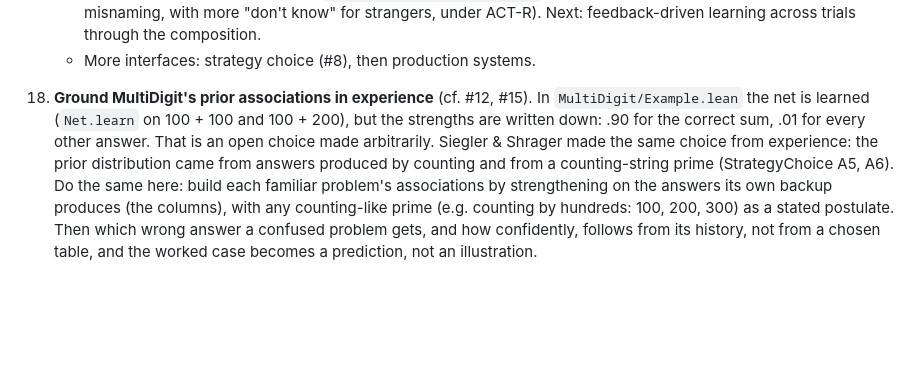
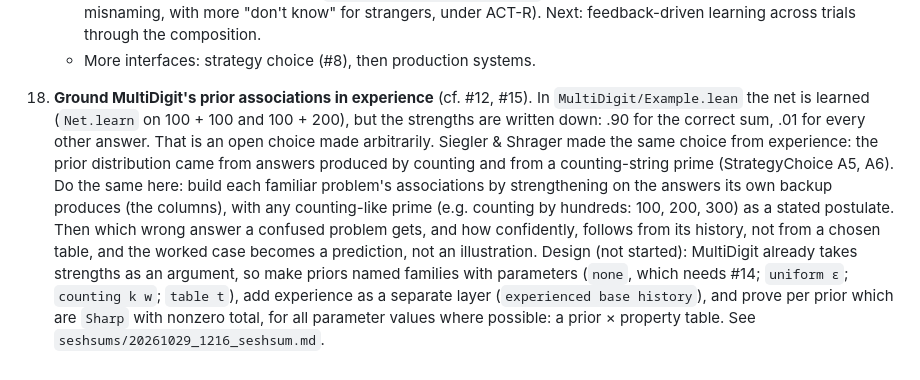
Before and after one commit to jeffshrager/CogLean, a Markdown page: notes/OPEN_ISSUES.md, the part around the change. GitHub-like rendering; blank space fills up the shorter version.

```diff
--- a/notes/OPEN_ISSUES.md
+++ b/notes/OPEN_ISSUES.md
@@ -61,4 +61,4 @@
     - ~~Connect the matrix and the composition.~~ Done: `Determinate` (sixth matrix law; discrimination and global matching have it), `studied_selfRetrieval`, and `RR.confident_errors_of_laws`: determinacy + certainty + stability give confident errors. Only discrimination has all three; face naming derives its result from EPAM's cells. To do: a graded version (high-probability certainty and determinacy), since people are judged to lack certainty; re-derive MultiDigit's `Example` the same way, through `AnyMemory.prob_trialWith` (needs the bcd codes' noticeability).
     - ~~Extract the composition.~~ Done: `CogLib/Process/RecognizeRetrieve.lean` (recognize, retrieve, back up; `RR.confident_errors` and the rest), with MultiDigit as an instance (`AnyMemory.prob_trialWith`), and face naming as a second, non-arithmetic one (`Experiments/FaceNaming.lean`: confident misnaming inherited for EPAM; graded misnaming, with more "don't know" for strangers, under ACT-R). Next: feedback-driven learning across trials through the composition.
     - More interfaces: strategy choice (#8), then production systems.
-18. **Ground MultiDigit's prior associations in experience** (cf. #12, #15). In `MultiDigit/Example.lean` the net is learned (`Net.learn` on 100 + 100 and 100 + 200), but the strengths are written down: .90 for the correct sum, .01 for every other answer. That is an open choice made arbitrarily. Siegler & Shrager made the same choice from experience: the prior distribution came from answers produced by counting and from a counting-string prime (StrategyChoice A5, A6). Do the same here: build each familiar problem's associations by strengthening on the answers its own backup produces (the columns), with any counting-like prime (e.g. counting by hundreds: 100, 200, 300) as a stated postulate. Then which wrong answer a confused problem gets, and how confidently, follows from its history, not from a chosen table, and the worked case becomes a prediction, not an illustration.
+18. **Ground MultiDigit's prior associations in experience** (cf. #12, #15). In `MultiDigit/Example.lean` the net is learned (`Net.learn` on 100 + 100 and 100 + 200), but the strengths are written down: .90 for the correct sum, .01 for every other answer. That is an open choice made arbitrarily. Siegler & Shrager made the same choice from experience: the prior distribution came from answers produced by counting and from a counting-string prime (StrategyChoice A5, A6). Do the same here: build each familiar problem's associations by strengthening on the answers its own backup produces (the columns), with any counting-like prime (e.g. counting by hundreds: 100, 200, 300) as a stated postulate. Then which wrong answer a confused problem gets, and how confidently, follows from its history, not from a chosen table, and the worked case becomes a prediction, not an illustration. Design (not started): MultiDigit already takes strengths as an argument, so make priors named families with parameters (`none`, which needs #14; `uniform ε`; `counting k w`; `table t`), add experience as a separate layer (`experienced base history`), and prove per prior which are `Sharp` with nonzero total, for all parameter values where possible: a prior × property table. See `seshsums/20261029_1216_seshsum.md`.
```
Also changed, not shown: seshsums/20261029_1216_seshsum.md (added, +28 -0 lines).
